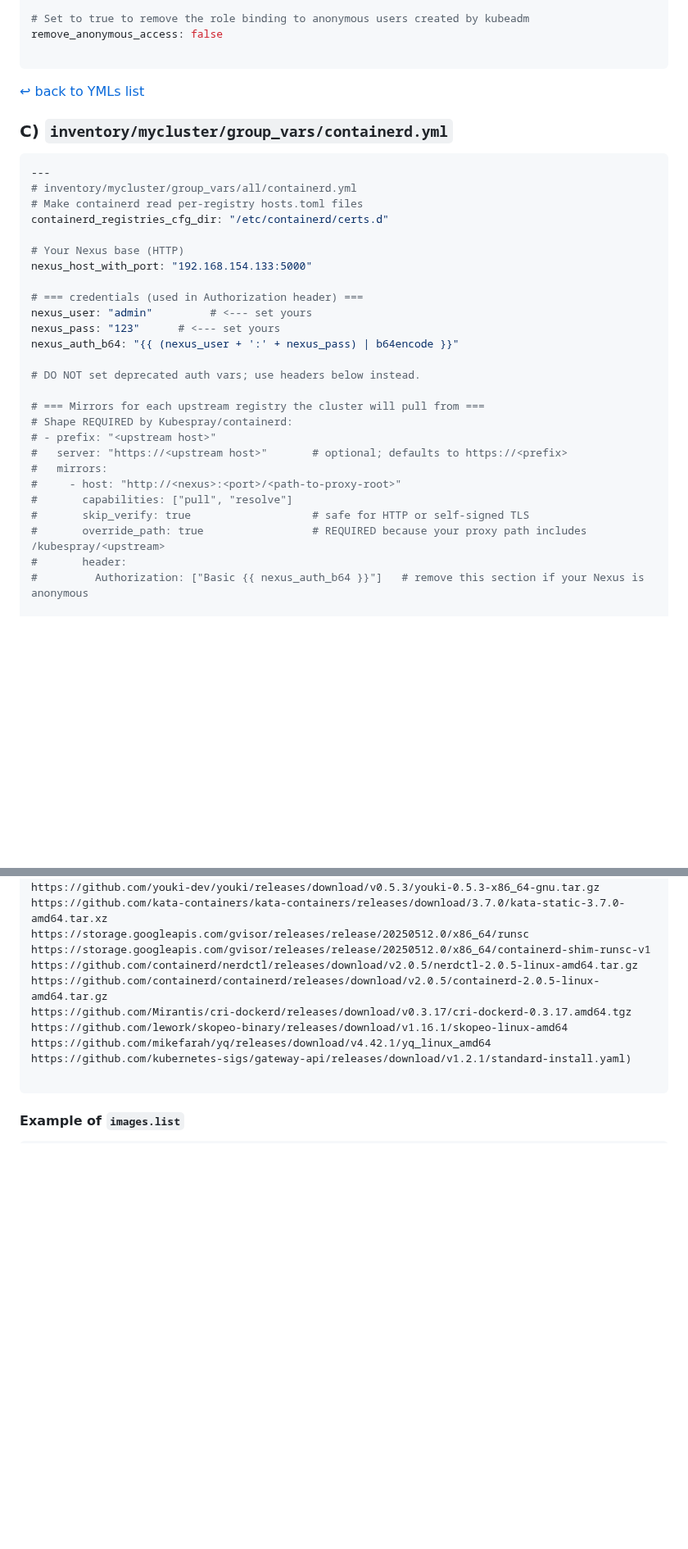
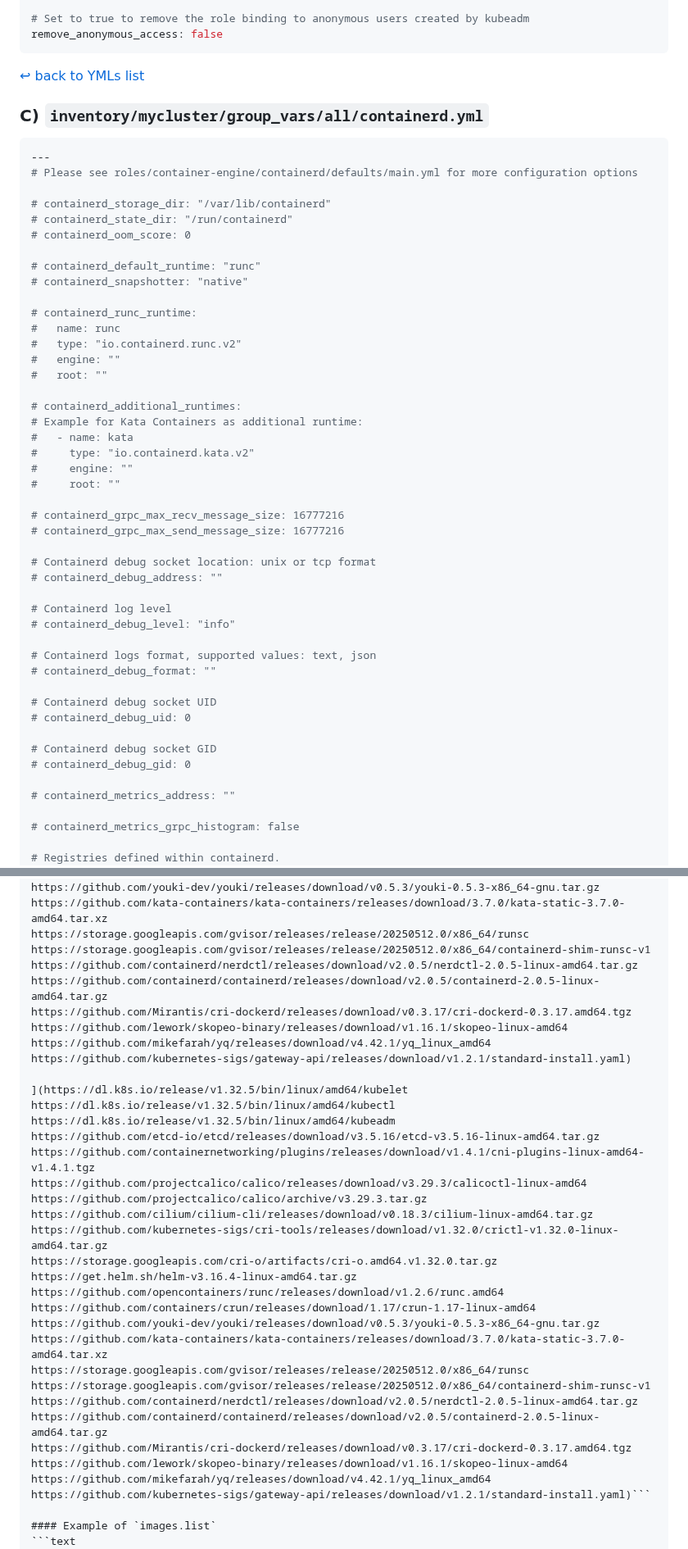
Before and after one commit to A-Soltani255/Kubespray, a Markdown page: Installing-Airgapped-Kubernetes-Cluster-Using-Kubespray.md, 2 parts joined by grey strips. Shown at 82% size. Rendered like a GitHub page; blank space fills up the shorter version.

````diff
--- a/Installing-Airgapped-Kubernetes-Cluster-Using-Kubespray.md
+++ b/Installing-Airgapped-Kubernetes-Cluster-Using-Kubespray.md
@@ -1284,37 +1131,55 @@ kubeadm_patches: []
 
 # Set to true to remove the role binding to anonymous users created by kubeadm
 remove_anonymous_access: false
-
 ```
 [↩ back to YMLs list](#gv-list)
 <a id="gv-containerd"></a>
-### C) `inventory/mycluster/group_vars/containerd.yml`
+### C) `inventory/mycluster/group_vars/all/containerd.yml`
 ```yaml
 ---
-# inventory/mycluster/group_vars/all/containerd.yml
-# Make containerd read per-registry hosts.toml files
-containerd_registries_cfg_dir: "/etc/containerd/certs.d"
-
-# Your Nexus base (HTTP)
-nexus_host_with_port: "192.168.154.133:5000"
-
-# === credentials (used in Authorization header) ===
-nexus_user: "admin"         # <--- set yours
-nexus_pass: "123"      # <--- set yours
-nexus_auth_b64: "{{ (nexus_user + ':' + nexus_pass) | b64encode }}"
-
-# DO NOT set deprecated auth vars; use headers below instead.
-
-# === Mirrors for each upstream registry the cluster will pull from ===
-# Shape REQUIRED by Kubespray/containerd:
-# - prefix: "<upstream host>"
-#   server: "https://<upstream host>"       # optional; defaults to https://<prefix>
-#   mirrors:
-#     - host: "http://<nexus>:<port>/<path-to-proxy-root>"
-#       capabilities: ["pull", "resolve"]
-#       skip_verify: true                   # safe for HTTP or self-signed TLS
-#       override_path: true                 # REQUIRED because your proxy path includes /kubespray/<upstream>
-#       header:
-#         Authorization: ["Basic {{ nexus_auth_b64 }}"]   # remove this section if your Nexus is anonymous
-
+# Please see roles/container-engine/containerd/defaults/main.yml for more configuration options
+
+# containerd_storage_dir: "/var/lib/containerd"
+# containerd_state_dir: "/run/containerd"
+# containerd_oom_score: 0
+
+# containerd_default_runtime: "runc"
+# containerd_snapshotter: "native"
+
+# containerd_runc_runtime:
+#   name: runc
+#   type: "io.containerd.runc.v2"
+#   engine: ""
+#   root: ""
+
+# containerd_additional_runtimes:
+# Example for Kata Containers as additional runtime:
+#   - name: kata
+#     type: "io.containerd.kata.v2"
+#     engine: ""
+#     root: ""
+
+# containerd_grpc_max_recv_message_size: 16777216
+# containerd_grpc_max_send_message_size: 16777216
+
+# Containerd debug socket location: unix or tcp format
+# containerd_debug_address: ""
+
+# Containerd log level
+# containerd_debug_level: "info"
+
+# Containerd logs format, supported values: text, json
+# containerd_debug_format: ""
+
+# Containerd debug socket UID
+# containerd_debug_uid: 0
+
+# Containerd debug socket GID
+# containerd_debug_gid: 0
+
+# containerd_metrics_address: ""
+
+# containerd_metrics_grpc_histogram: false
+
+# Registries defined within containerd.
 containerd_registries_mirrors:
@@ -1432,7 +1271,29 @@ https://github.com/lework/skopeo-binary/releases/download/v1.16.1/skopeo-linux-a
 https://github.com/mikefarah/yq/releases/download/v4.42.1/yq_linux_amd64
 https://github.com/kubernetes-sigs/gateway-api/releases/download/v1.2.1/standard-install.yaml)
 
-```
+](https://dl.k8s.io/release/v1.32.5/bin/linux/amd64/kubelet
+https://dl.k8s.io/release/v1.32.5/bin/linux/amd64/kubectl
+https://dl.k8s.io/release/v1.32.5/bin/linux/amd64/kubeadm
+https://github.com/etcd-io/etcd/releases/download/v3.5.16/etcd-v3.5.16-linux-amd64.tar.gz
+https://github.com/containernetworking/plugins/releases/download/v1.4.1/cni-plugins-linux-amd64-v1.4.1.tgz
+https://github.com/projectcalico/calico/releases/download/v3.29.3/calicoctl-linux-amd64
+https://github.com/projectcalico/calico/archive/v3.29.3.tar.gz
+https://github.com/cilium/cilium-cli/releases/download/v0.18.3/cilium-linux-amd64.tar.gz
+https://github.com/kubernetes-sigs/cri-tools/releases/download/v1.32.0/crictl-v1.32.0-linux-amd64.tar.gz
+https://storage.googleapis.com/cri-o/artifacts/cri-o.amd64.v1.32.0.tar.gz
+https://get.helm.sh/helm-v3.16.4-linux-amd64.tar.gz
+https://github.com/opencontainers/runc/releases/download/v1.2.6/runc.amd64
+https://github.com/containers/crun/releases/download/1.17/crun-1.17-linux-amd64
+https://github.com/youki-dev/youki/releases/download/v0.5.3/youki-0.5.3-x86_64-gnu.tar.gz
+https://github.com/kata-containers/kata-containers/releases/download/3.7.0/kata-static-3.7.0-amd64.tar.xz
+https://storage.googleapis.com/gvisor/releases/release/20250512.0/x86_64/runsc
+https://storage.googleapis.com/gvisor/releases/release/20250512.0/x86_64/containerd-shim-runsc-v1
+https://github.com/containerd/nerdctl/releases/download/v2.0.5/nerdctl-2.0.5-linux-amd64.tar.gz
+https://github.com/containerd/containerd/releases/download/v2.0.5/containerd-2.0.5-linux-amd64.tar.gz
+https://github.com/Mirantis/cri-dockerd/releases/download/v0.3.17/cri-dockerd-0.3.17.amd64.tgz
+https://github.com/lework/skopeo-binary/releases/download/v1.16.1/skopeo-linux-amd64
+https://github.com/mikefarah/yq/releases/download/v4.42.1/yq_linux_amd64
+https://github.com/kubernetes-sigs/gateway-api/releases/download/v1.2.1/standard-install.yaml)```
 
 #### Example of `images.list`
 ```text
````
Also changed, not shown: other parts of Installing-Airgapped-Kubernetes-Cluster-Using-Kubespray.md (+210 -390 lines).
